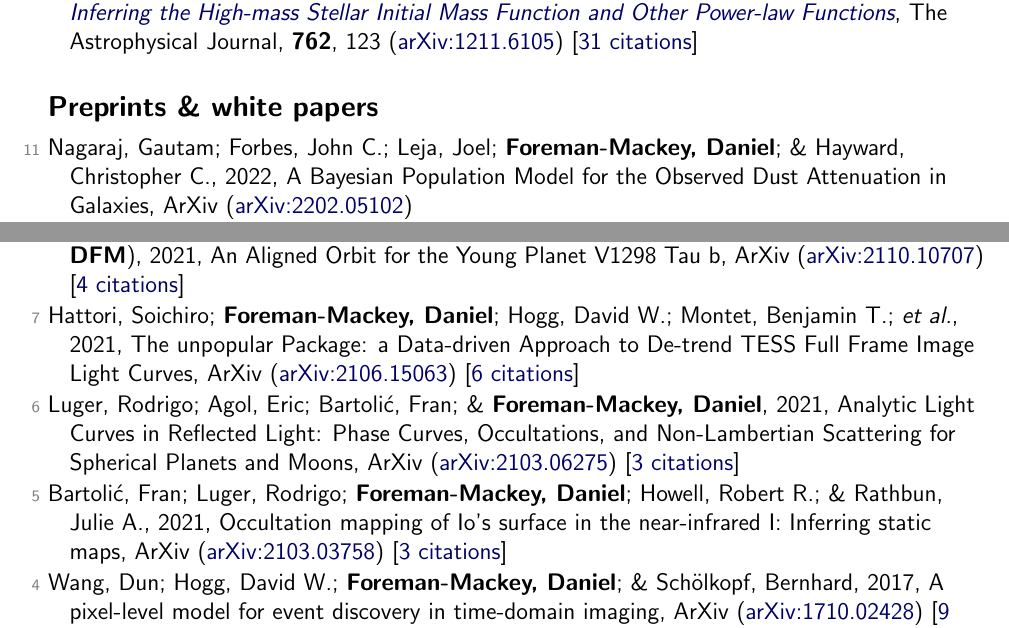
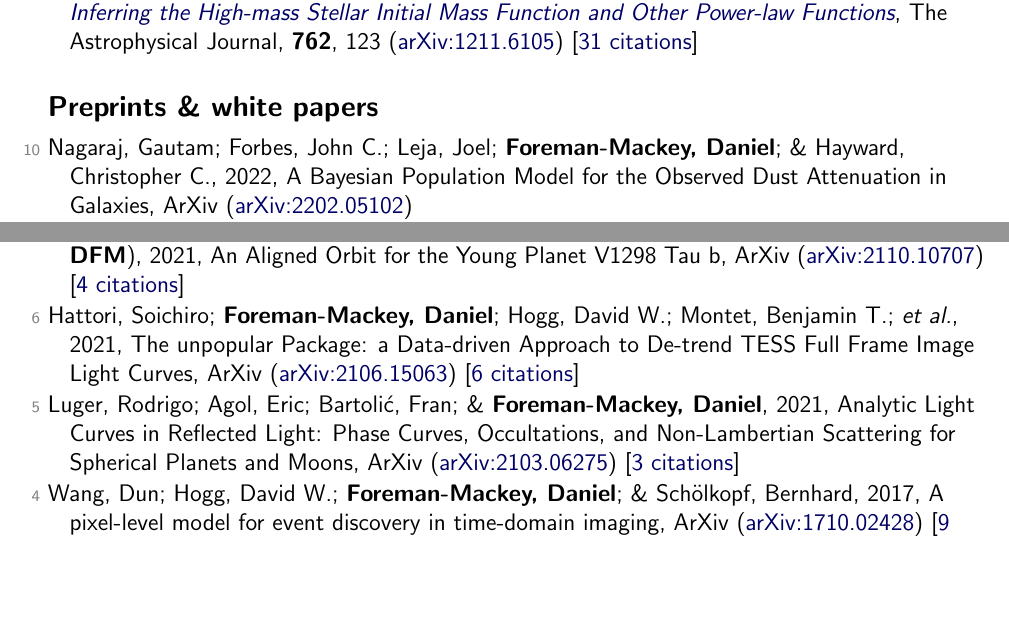
Before and after one commit to dfm/cv, a LaTeX document (tex/pubs.tex, which reads tex/pubs_unref.tex): two parts of pages 6 and 7 of 7, joined at a grey line, cut so that both start at the same text, the shorter picture padded with empty space. Compiled offline with pdfLaTeX.

Commit message:
updating data

```diff
--- a/tex/pubs_unref.tex
+++ b/tex/pubs_unref.tex
@@ -1,2 +1,2 @@
-\item[{\color{numcolor}\scriptsize11}] Nagaraj, Gautam; Forbes, John C.; Leja, Joel; \textbf{Foreman-Mackey, Daniel}; \& Hayward, Christopher C., 2022, A Bayesian Population Model for the Observed Dust Attenuation in Galaxies, ArXiv (\arxiv{2202.05102})
+\item[{\color{numcolor}\scriptsize10}] Nagaraj, Gautam; Forbes, John C.; Leja, Joel; \textbf{Foreman-Mackey, Daniel}; \& Hayward, Christopher C., 2022, A Bayesian Population Model for the Observed Dust Attenuation in Galaxies, ArXiv (\arxiv{2202.05102})
 
@@ -6,11 +6,9 @@
 
-\item[{\color{numcolor}\scriptsize8}] Johnson, Marshall C.; David, Trevor J.; Petigura, Erik A.; Isaacson, Howard T.; \etal\ (incl.\ \textbf{DFM}), 2021, An Aligned Orbit for the Young Planet V1298 Tau b, ArXiv (\arxiv{2110.10707}) [\href{https://ui.adsabs.harvard.edu/abs/2021arXiv211010707J}{4 citations}]
+\item[{\color{numcolor}\scriptsize7}] Johnson, Marshall C.; David, Trevor J.; Petigura, Erik A.; Isaacson, Howard T.; \etal\ (incl.\ \textbf{DFM}), 2021, An Aligned Orbit for the Young Planet V1298 Tau b, ArXiv (\arxiv{2110.10707}) [\href{https://ui.adsabs.harvard.edu/abs/2021arXiv211010707J}{4 citations}]
 
-\item[{\color{numcolor}\scriptsize7}] Hattori, Soichiro; \textbf{Foreman-Mackey, Daniel}; Hogg, David W.; Montet, Benjamin T.; \etal, 2021, The unpopular Package: a Data-driven Approach to De-trend TESS Full Frame Image Light Curves, ArXiv (\arxiv{2106.15063}) [\href{https://ui.adsabs.harvard.edu/abs/2021arXiv210615063H}{6 citations}]
+\item[{\color{numcolor}\scriptsize6}] Hattori, Soichiro; \textbf{Foreman-Mackey, Daniel}; Hogg, David W.; Montet, Benjamin T.; \etal, 2021, The unpopular Package: a Data-driven Approach to De-trend TESS Full Frame Image Light Curves, ArXiv (\arxiv{2106.15063}) [\href{https://ui.adsabs.harvard.edu/abs/2021arXiv210615063H}{6 citations}]
 
-\item[{\color{numcolor}\scriptsize6}] Luger, Rodrigo; Agol, Eric; Bartoli{\'c}, Fran; \& \textbf{Foreman-Mackey, Daniel}, 2021, Analytic Light Curves in Reflected Light: Phase Curves, Occultations, and Non-Lambertian Scattering for Spherical Planets and Moons, ArXiv (\arxiv{2103.06275}) [\href{https://ui.adsabs.harvard.edu/abs/2021arXiv210306275L}{3 citations}]
-
-\item[{\color{numcolor}\scriptsize5}] Bartoli{\'c}, Fran; Luger, Rodrigo; \textbf{Foreman-Mackey, Daniel}; Howell, Robert R.; \& Rathbun, Julie A., 2021, Occultation mapping of Io's surface in the near-infrared I: Inferring static maps, ArXiv (\arxiv{2103.03758}) [\href{https://ui.adsabs.harvard.edu/abs/2021arXiv210303758B}{3 citations}]
+\item[{\color{numcolor}\scriptsize5}] Luger, Rodrigo; Agol, Eric; Bartoli{\'c}, Fran; \& \textbf{Foreman-Mackey, Daniel}, 2021, Analytic Light Curves in Reflected Light: Phase Curves, Occultations, and Non-Lambertian Scattering for Spherical Planets and Moons, ArXiv (\arxiv{2103.06275}) [\href{https://ui.adsabs.harvard.edu/abs/2021arXiv210306275L}{3 citations}]
 
 \item[{\color{numcolor}\scriptsize4}] Wang, Dun; Hogg, David W.; \textbf{Foreman-Mackey, Daniel}; \& Sch{\"o}lkopf, Bernhard, 2017, A pixel-level model for event discovery in time-domain imaging, ArXiv (\arxiv{1710.02428}) [\href{https://ui.adsabs.harvard.edu/abs/2017arXiv171002428W}{9 citations}]
 
```
Also changed, not shown: tex/pubs_ref.tex (+1 -1 lines), tex/pubs_summary.tex (+1 -1 lines), README.md, tex/pubs_unref.tex (4 more changed lines), 1 other file.
